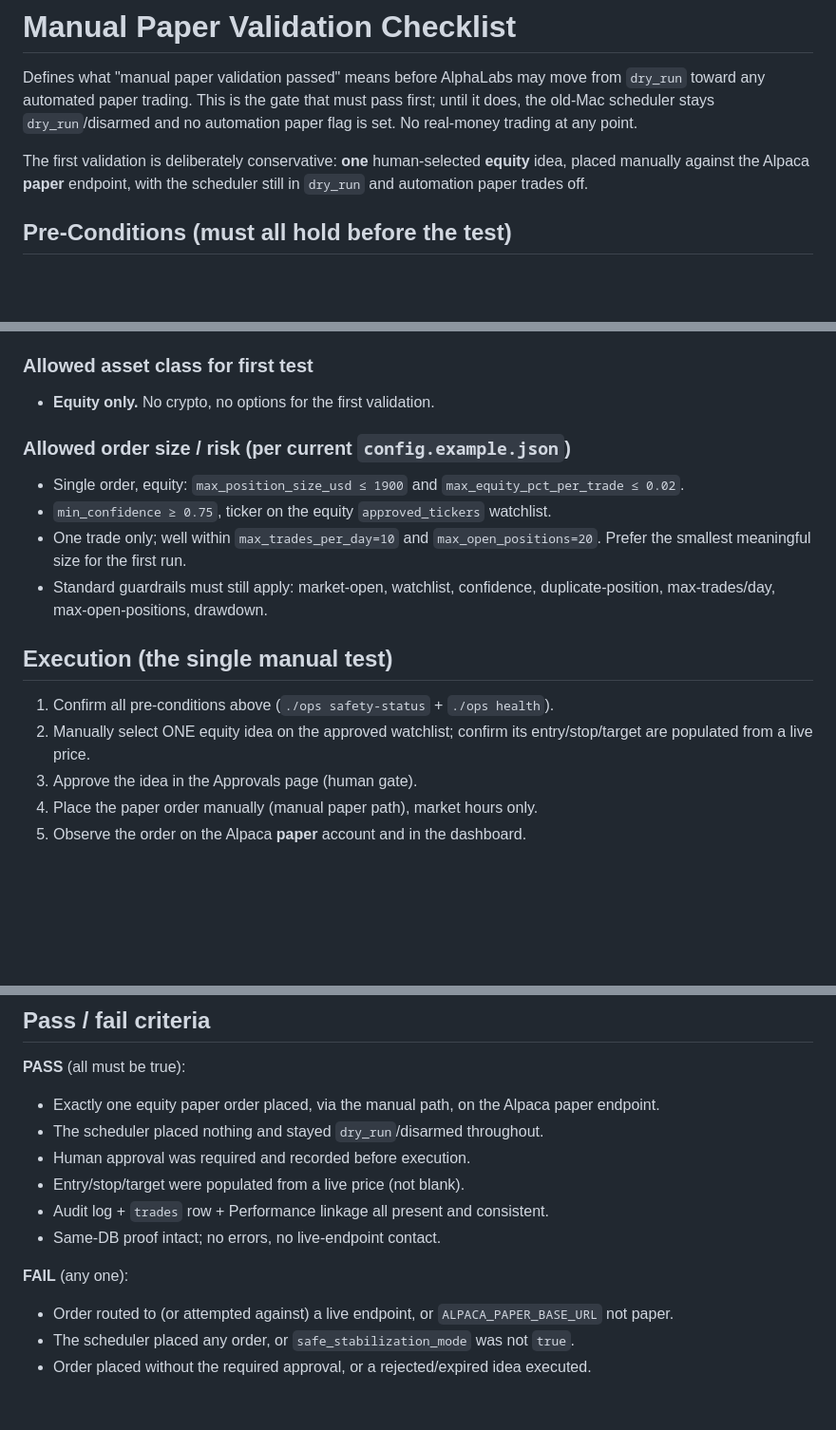
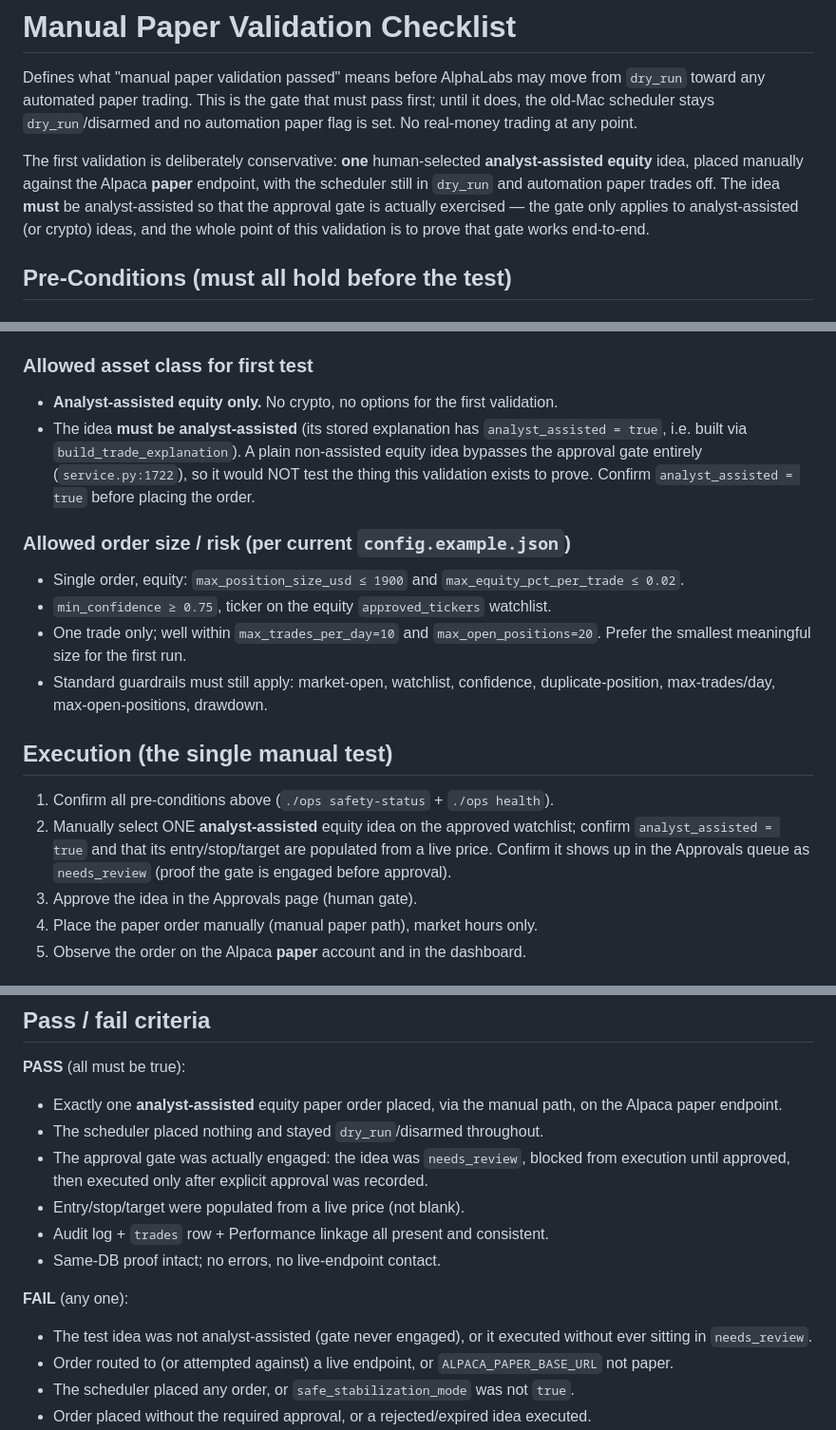
Before and after one commit to Pak209/AlphaLabs, a Markdown page: docs/MANUAL_PAPER_VALIDATION.md, 3 parts joined by grey strips. Shown at 95% size. Drawn GitHub-style; blank space fills up the shorter version.

Commit message:
docs: require analyst-assisted idea for paper validation
Co-Authored-By: Claude Opus 4.6 <noreply@anthropic.com>

```diff
--- a/docs/MANUAL_PAPER_VALIDATION.md
+++ b/docs/MANUAL_PAPER_VALIDATION.md
@@ -6,8 +6,11 @@ pass first; until it does, the old-Mac scheduler stays `dry_run`/disarmed and no
 automation paper flag is set. No real-money trading at any point.
 
 The first validation is deliberately conservative: **one** human-selected
-**equity** idea, placed manually against the Alpaca **paper** endpoint, with the
-scheduler still in `dry_run` and automation paper trades off.
+**analyst-assisted equity** idea, placed manually against the Alpaca **paper**
+endpoint, with the scheduler still in `dry_run` and automation paper trades off.
+The idea **must** be analyst-assisted so that the approval gate is actually
+exercised — the gate only applies to analyst-assisted (or crypto) ideas, and the
+whole point of this validation is to prove that gate works end-to-end.
 
 ## Pre-Conditions (must all hold before the test)
 
@@ -48,7 +51,13 @@ scheduler still in `dry_run` and automation paper trades off.
   must never execute.
 
 ### Allowed asset class for first test
-- **Equity only.** No crypto, no options for the first validation.
+- **Analyst-assisted equity only.** No crypto, no options for the first
+  validation.
+- The idea **must be analyst-assisted** (its stored explanation has
+  `analyst_assisted = true`, i.e. built via `build_trade_explanation`). A plain
+  non-assisted equity idea bypasses the approval gate entirely
+  (`service.py:1722`), so it would NOT test the thing this validation exists to
+  prove. Confirm `analyst_assisted = true` before placing the order.
 
 ### Allowed order size / risk (per current `config.example.json`)
 - Single order, equity: `max_position_size_usd ≤ 1900` and
@@ -61,8 +70,10 @@ scheduler still in `dry_run` and automation paper trades off.
 
 ## Execution (the single manual test)
 1. Confirm all pre-conditions above (`./ops safety-status` + `./ops health`).
-2. Manually select ONE equity idea on the approved watchlist; confirm its
-   entry/stop/target are populated from a live price.
+2. Manually select ONE **analyst-assisted** equity idea on the approved
+   watchlist; confirm `analyst_assisted = true` and that its entry/stop/target
+   are populated from a live price. Confirm it shows up in the Approvals queue
+   as `needs_review` (proof the gate is engaged before approval).
 3. Approve the idea in the Approvals page (human gate).
 4. Place the paper order manually (manual paper path), market hours only.
 5. Observe the order on the Alpaca **paper** account and in the dashboard.
@@ -86,15 +97,19 @@ scheduler still in `dry_run` and automation paper trades off.
 ## Pass / fail criteria
 
 **PASS** (all must be true):
-- Exactly one equity paper order placed, via the manual path, on the Alpaca
-  paper endpoint.
+- Exactly one **analyst-assisted** equity paper order placed, via the manual
+  path, on the Alpaca paper endpoint.
 - The scheduler placed nothing and stayed `dry_run`/disarmed throughout.
-- Human approval was required and recorded before execution.
+- The approval gate was actually engaged: the idea was `needs_review`, blocked
+  from execution until approved, then executed only after explicit approval was
+  recorded.
 - Entry/stop/target were populated from a live price (not blank).
 - Audit log + `trades` row + Performance linkage all present and consistent.
 - Same-DB proof intact; no errors, no live-endpoint contact.
 
 **FAIL** (any one):
+- The test idea was not analyst-assisted (gate never engaged), or it executed
+  without ever sitting in `needs_review`.
 - Order routed to (or attempted against) a live endpoint, or
   `ALPACA_PAPER_BASE_URL` not paper.
 - The scheduler placed any order, or `safe_stabilization_mode` was not `true`.
```
